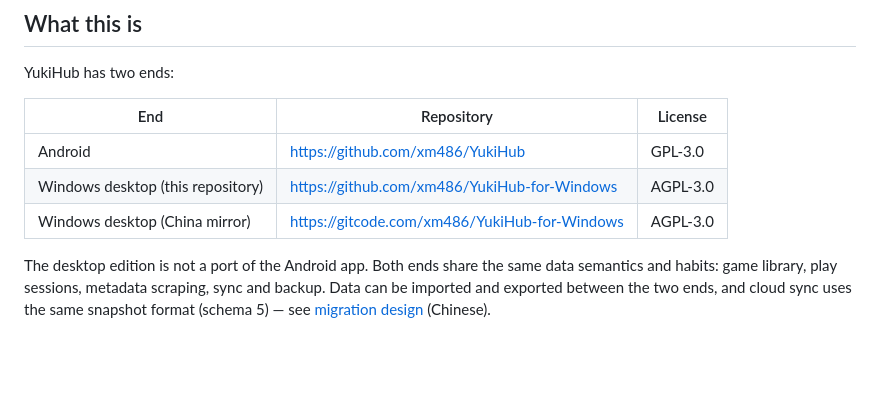
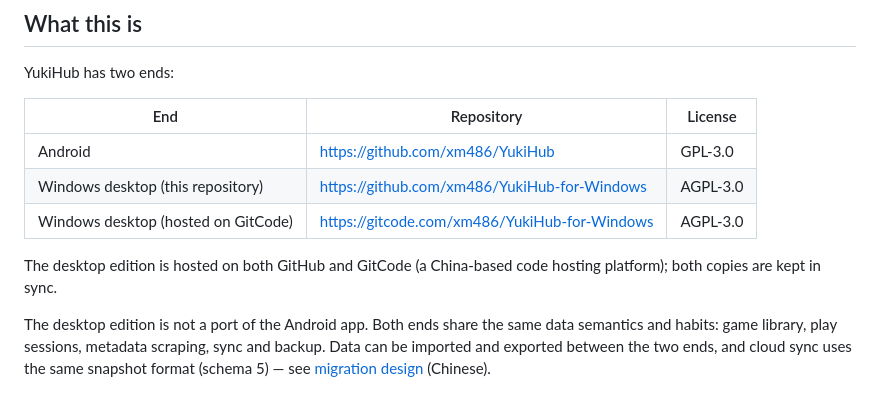
Before and after one commit to 404-GCross/YukiHub-for-Windows, a Markdown page: README.en.md, the part around the change. GitHub-like rendering; blank space fills up the shorter version.

```diff
--- a/README.en.md
+++ b/README.en.md
@@ -16,7 +16,10 @@ YukiHub has two ends:
 | --- | --- | --- |
 | Android | https://github.com/xm486/YukiHub | GPL-3.0 |
 | Windows desktop (this repository) | https://github.com/xm486/YukiHub-for-Windows | AGPL-3.0 |
-| Windows desktop (China mirror) | https://gitcode.com/xm486/YukiHub-for-Windows | AGPL-3.0 |
+| Windows desktop (hosted on GitCode) | https://gitcode.com/xm486/YukiHub-for-Windows | AGPL-3.0 |
+
+The desktop edition is hosted on both GitHub and GitCode (a China-based code
+hosting platform); both copies are kept in sync.
 
 The desktop edition is not a port of the Android app. Both ends share the same data
 semantics and habits: game library, play sessions, metadata scraping, sync and backup.
```
Also changed, not shown: README.md (+3 -1 lines).
